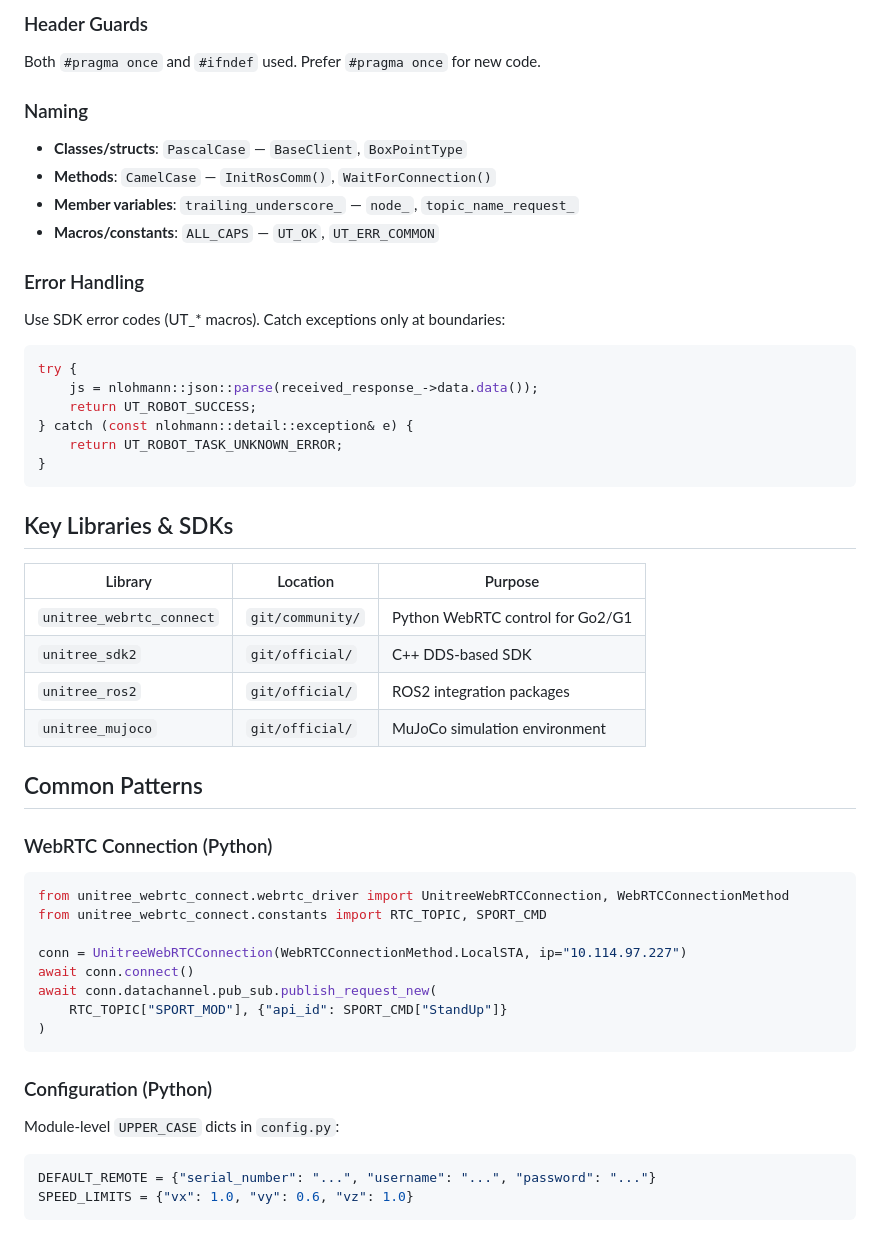
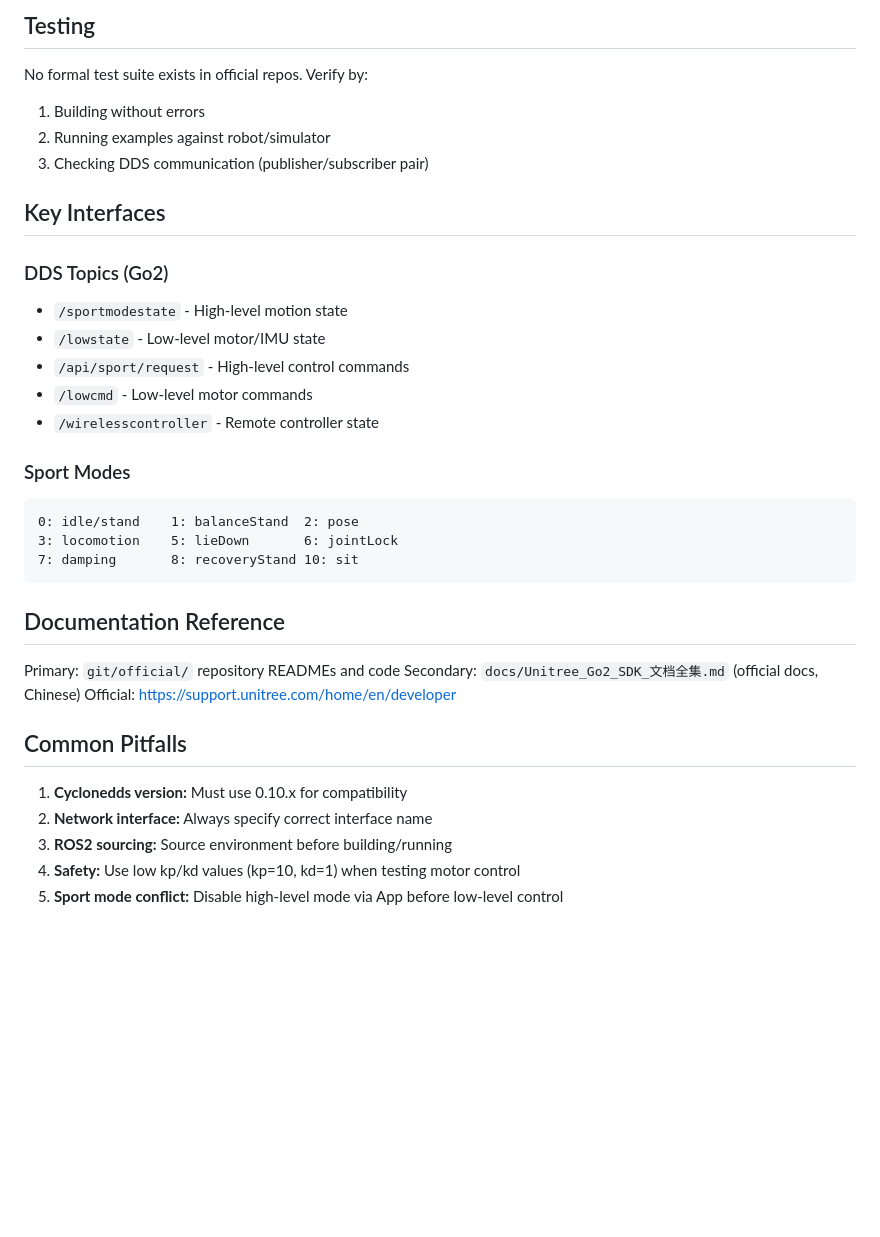
Before and after one commit to yuyonghua/unitree-workspace, a Markdown page: AGENTS.md, the part around one of its changes. Rendered like a GitHub page; blank space fills up the shorter version.

````diff
--- a/AGENTS.md
+++ b/AGENTS.md
@@ -122,51 +176,38 @@ Order: system headers → third-party → project headers. `<>` for system/third
 ```
 
-### Header Guards
-Both `#pragma once` and `#ifndef` used. Prefer `#pragma once` for new code.
+## Testing
 
-### Naming
-- **Classes/structs**: `PascalCase` — `BaseClient`, `BoxPointType`
-- **Methods**: `CamelCase` — `InitRosComm()`, `WaitForConnection()`
-- **Member variables**: `trailing_underscore_` — `node_`, `topic_name_request_`
-- **Macros/constants**: `ALL_CAPS` — `UT_OK`, `UT_ERR_COMMON`
+No formal test suite exists in official repos. Verify by:
+1. Building without errors
+2. Running examples against robot/simulator
+3. Checking DDS communication (publisher/subscriber pair)
 
-### Error Handling
-Use SDK error codes (UT_* macros). Catch exceptions only at boundaries:
-```cpp
-try {
-    js = nlohmann::json::parse(received_response_->data.data());
-    return UT_ROBOT_SUCCESS;
-} catch (const nlohmann::detail::exception& e) {
-    return UT_ROBOT_TASK_UNKNOWN_ERROR;
-}
+## Key Interfaces
+
+### DDS Topics (Go2)
+- `/sportmodestate` - High-level motion state
+- `/lowstate` - Low-level motor/IMU state
+- `/api/sport/request` - High-level control commands
+- `/lowcmd` - Low-level motor commands
+- `/wirelesscontroller` - Remote controller state
+
+### Sport Modes
+```
+0: idle/stand    1: balanceStand  2: pose
+3: locomotion    5: lieDown       6: jointLock
+7: damping       8: recoveryStand 10: sit
 ```
 
-## Key Libraries & SDKs
+## Documentation Reference
 
-| Library | Location | Purpose |
-|---------|----------|---------|
-| `unitree_webrtc_connect` | `git/community/` | Python WebRTC control for Go2/G1 |
-| `unitree_sdk2` | `git/official/` | C++ DDS-based SDK |
-| `unitree_ros2` | `git/official/` | ROS2 integration packages |
-| `unitree_mujoco` | `git/official/` | MuJoCo simulation environment |
+Primary: `git/official/` repository READMEs and code
+Secondary: `docs/Unitree_Go2_SDK_文档全集.md` (official docs, Chinese)
+Official: https://support.unitree.com/home/en/developer
 
-## Common Patterns
+## Common Pitfalls
 
-### WebRTC Connection (Python)
-```python
-from unitree_webrtc_connect.webrtc_driver import UnitreeWebRTCConnection, WebRTCConnectionMethod
-from unitree_webrtc_connect.constants import RTC_TOPIC, SPORT_CMD
-
-conn = UnitreeWebRTCConnection(WebRTCConnectionMethod.LocalSTA, ip="10.114.97.227")
-await conn.connect()
-await conn.datachannel.pub_sub.publish_request_new(
-    RTC_TOPIC["SPORT_MOD"], {"api_id": SPORT_CMD["StandUp"]}
-)
-```
-
-### Configuration (Python)
-Module-level `UPPER_CASE` dicts in `config.py`:
-```python
-DEFAULT_REMOTE = {"serial_number": "...", "username": "...", "password": "..."}
-SPEED_LIMITS = {"vx": 1.0, "vy": 0.6, "vz": 1.0}
-```
+1. **Cyclonedds version:** Must use 0.10.x for compatibility
+2. **Network interface:** Always specify correct interface name
+3. **ROS2 sourcing:** Source environment before building/running
+4. **Safety:** Use low kp/kd values (kp=10, kd=1) when testing motor control
+5. **Sport mode conflict:** Disable high-level mode via App before low-level control
````
Also changed, not shown: other parts of AGENTS.md (+136 -82 lines).
